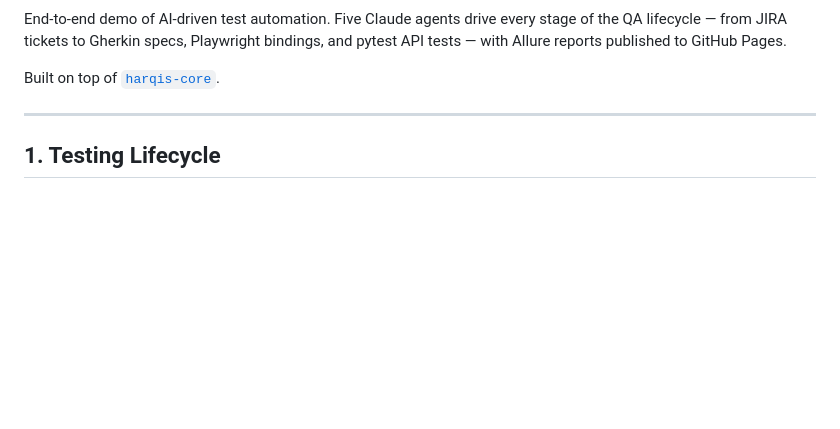
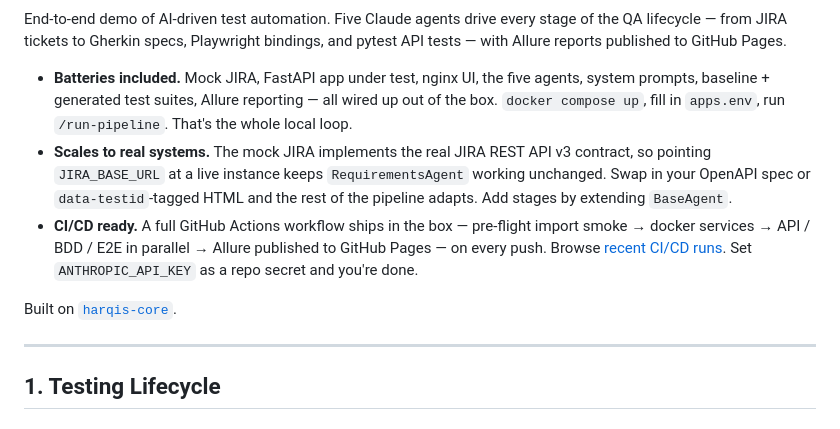
Before and after one commit to brianbartilet/testing-lifecycle-with-agents-demo, a Markdown page: README.md, the part around one of its changes. Drawn GitHub-style; blank space fills up the shorter version.

Commit message:
docs: rework README intro with badge, highlights, CI/CD link
- Add Testing Lifecycle CI status badge so repo health is visible at
  a glance
- Replace single-paragraph intro with three highlighted bullets:
  batteries-included, scales-to-real-systems, CI/CD-ready — same
  facts, but easier to scan and surfaces what's actually shipped
- Link directly to the Actions runs page so visitors can see live
  CI/CD activity without hunting for it

Co-Authored-By: Claude Opus 4.7 (1M context) <noreply@anthropic.com>

```diff
--- a/README.md
+++ b/README.md
@@ -2,7 +4,11 @@
 
 End-to-end demo of AI-driven test automation. Five Claude agents drive every stage of the QA lifecycle — from JIRA tickets to Gherkin specs, Playwright bindings, and pytest API tests — with Allure reports published to GitHub Pages.
 
-Built on top of [`harqis-core`](https://github.com/brianbartilet/harqis-core).
+- **Batteries included.** Mock JIRA, FastAPI app under test, nginx UI, the five agents, system prompts, baseline + generated test suites, Allure reporting — all wired up out of the box. `docker compose up`, fill in `apps.env`, run `/run-pipeline`. That's the whole local loop.
+- **Scales to real systems.** The mock JIRA implements the real JIRA REST API v3 contract, so pointing `JIRA_BASE_URL` at a live instance keeps `RequirementsAgent` working unchanged. Swap in your OpenAPI spec or `data-testid`-tagged HTML and the rest of the pipeline adapts. Add stages by extending `BaseAgent`.
+- **CI/CD ready.** A full GitHub Actions workflow ships in the box — pre-flight import smoke → docker services → API / BDD / E2E in parallel → Allure published to GitHub Pages — on every push. Browse [recent CI/CD runs](https://github.com/brianbartilet/testing-lifecycle-with-agents-demo/actions). Set `ANTHROPIC_API_KEY` as a repo secret and you're done.
+
+Built on [`harqis-core`](https://github.com/brianbartilet/harqis-core).
 
 ---
 
```
Also changed, not shown: other parts of README.md (+2 -0 lines).
